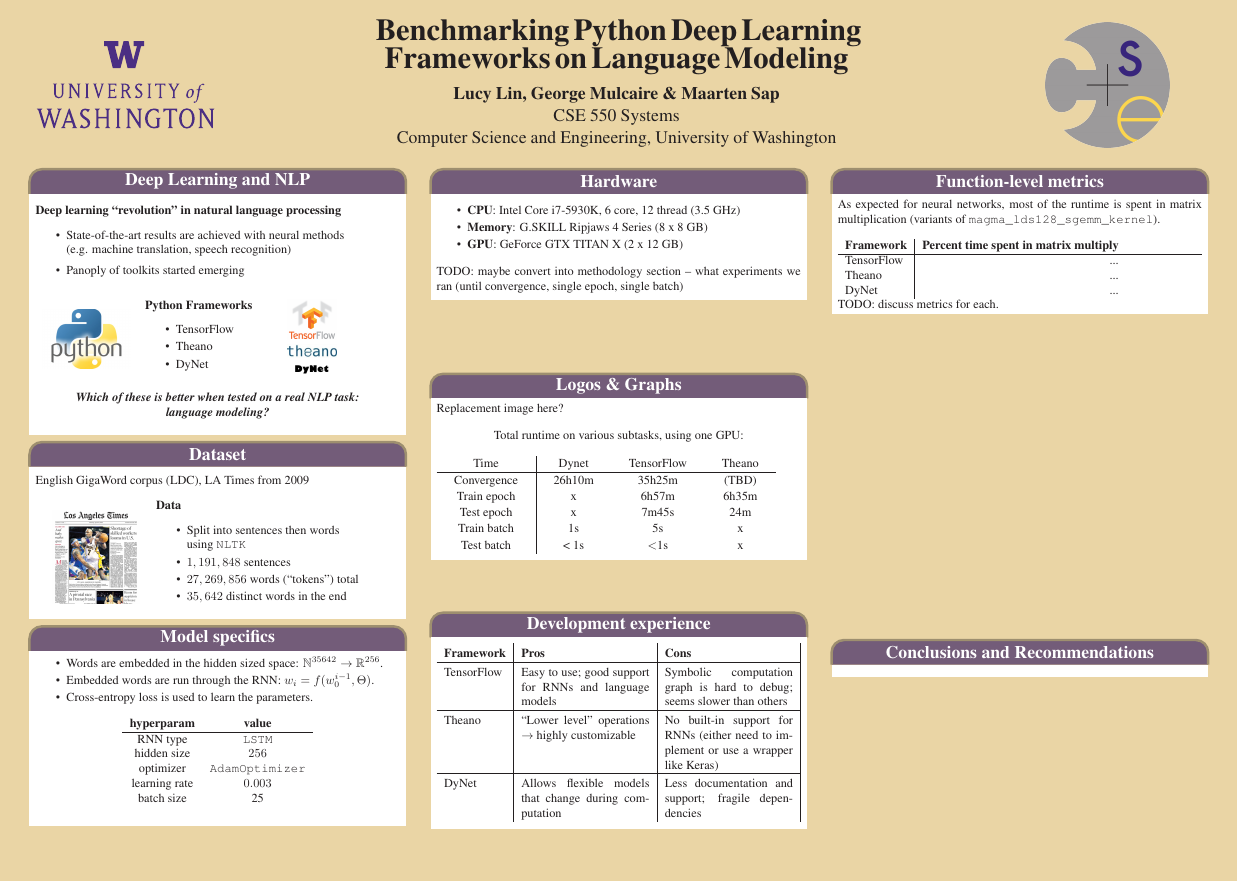
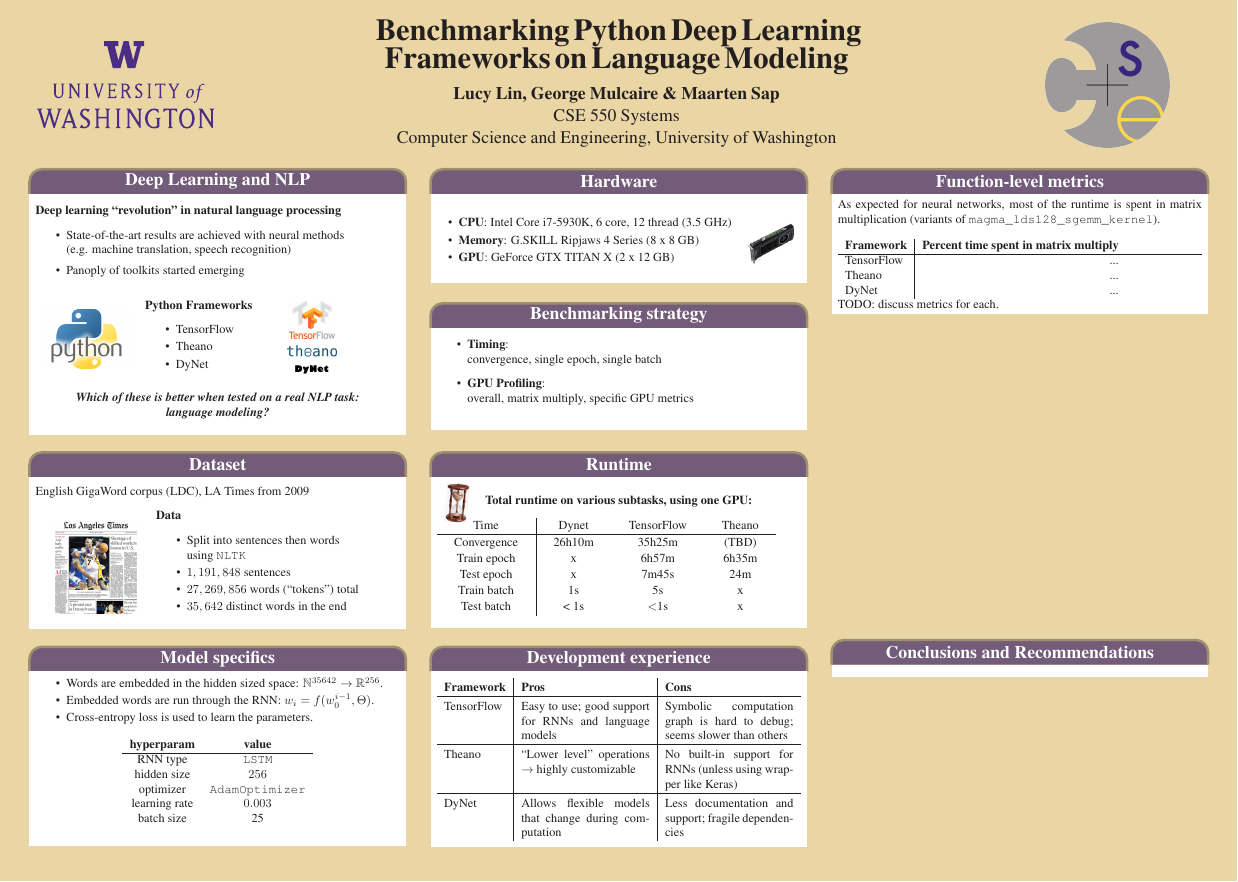
Before and after one commit to lucylin/neural-benchmarks, a LaTeX poster (poster/poster.tex): the whole page. Compiled offline with pdfLaTeX.

Commit message:
poster tweaks and images added

```diff
--- a/poster/poster.tex
+++ b/poster/poster.tex
@@ -193,29 +193,39 @@ batch size & 25 \\
 %% COLUMN 1
 
 %% BOX 0
-\headerbox{Hardware}{name=methods,column=1,row=0.00,span=1}{
+\headerbox{Hardware}{name=hardware,column=1,row=0.00,span=1}{
 \vspace{0.5em}
+\hspace{-15pt}
+\begin{tabular}{cc}
+\parbox{0.85\textwidth}{
 \begin{itemize}\addtolength{\itemsep}{-0.5\baselineskip}
 \item \textbf{CPU}: Intel Core i7-5930K, 6 core, 12 thread (3.5 GHz)
 \item \textbf{Memory}: G.SKILL Ripjaws 4 Series (8 x 8 GB)
 \item \textbf{GPU}: GeForce GTX TITAN X (2 x 12 GB)
+\end{itemize}\vspace*{35pt}
+} & \hspace*{-10pt}
+\includegraphics[scale=.1]{graphics/titanx.png}\vspace*{-35pt}
+\end{tabular}
+% TODO: maybe convert into methodology section -- what experiments we ran (until convergence, single epoch, single batch)
+}
+\headerbox{Benchmarking strategy}{name=methods,column=1,row=0.1965, span=1}{
+\vspace{5pt}
+\begin{itemize}
+\item \textbf{Timing}:\\convergence, single epoch, single batch
+\item \textbf{GPU Profiling}:\\overall, matrix multiply, specific GPU metrics
 \end{itemize}
-
-TODO: maybe convert into methodology section -- what experiments we ran
-(until convergence, single epoch, single batch)
+\vspace{5pt}
 }
 
-
-\headerbox{Logos \& Graphs}{name=results,column=1,row=0.30, span=1}{
+\headerbox{Runtime}{name=results,column=1,row=0.415, span=1}{
 %\includegraphics[width=.3\columnwidth]{graphics/TensorFlow.png}
 %\includegraphics[width=.3\columnwidth]{graphics/theano.jpeg}
 %\includegraphics[width=.3\columnwidth]{graphics/DyNet.pdf}
 
-Replacement image here?
-
 % placeholdering for more appropriate graph
+\includegraphics[scale=.07]{graphics/hourglass.jpg}\vspace*{-35pt}
 \begin{center}
-Total runtime on various subtasks, using one GPU:
+\textbf{Total runtime on various subtasks, using one GPU:}
 \end{center}
 
 \bgroup
@@ -245,20 +255,20 @@ Test batch & < 1s & $<$1s & x \\
 %}
 
 %% Box 3
-\headerbox{Development experience}{name=methods,column=1,row=0.65, span=1}{
-
+\headerbox{Development experience}{name=methods,column=1,row=0.70, span=1}{
 \setlength{\extrarowheight}{3pt}
-\begin{tabularx}{\textwidth}{l|X|X|X}
+\begin{tabularx}{\textwidth}{l|X|XX}
 \textbf{Framework}  & \textbf{Pros} & \textbf{Cons} \\
 \hline
 TensorFlow   & Easy to use; good support for RNNs and language models &
     Symbolic computation graph is hard to debug; seems slower than others \\
 \hline
 Theano  & ``Lower level'' operations $\rightarrow$ highly customizable &
-    No built-in support for RNNs (either need to implement or use a wrapper like Keras)  \\
+    No built-in support for RNNs (unless using wrapper like Keras)  \\
 \hline
 DyNet   & Allows flexible models that change during computation & Less documentation and support; fragile dependencies  \\
 \end{tabularx}
+
 }
 
 
```
Also changed, not shown: poster/graphics/hourglass.jpg (added), poster/graphics/titanx.png (added), poster/poster.tex (6 more changed lines).
